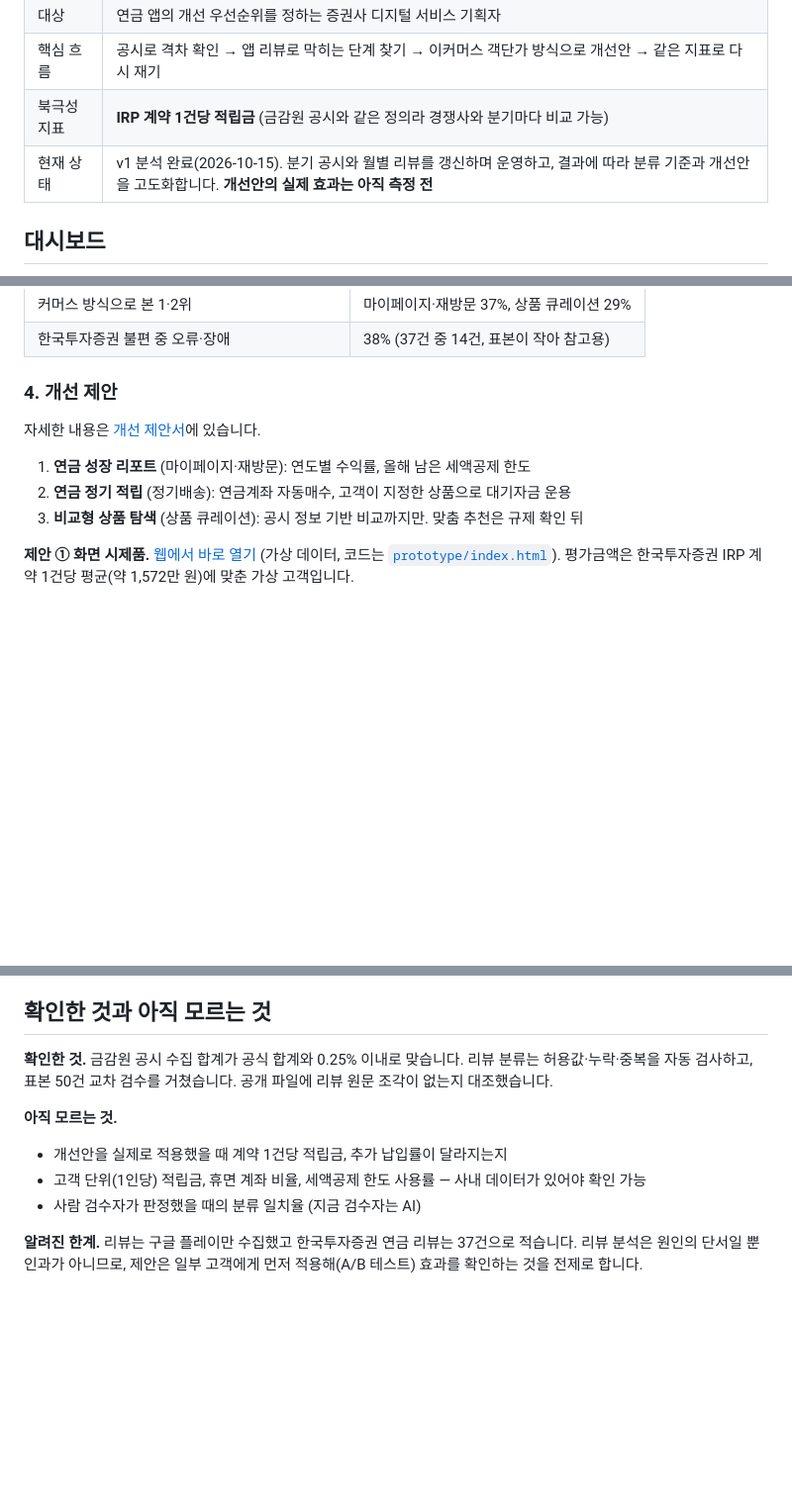
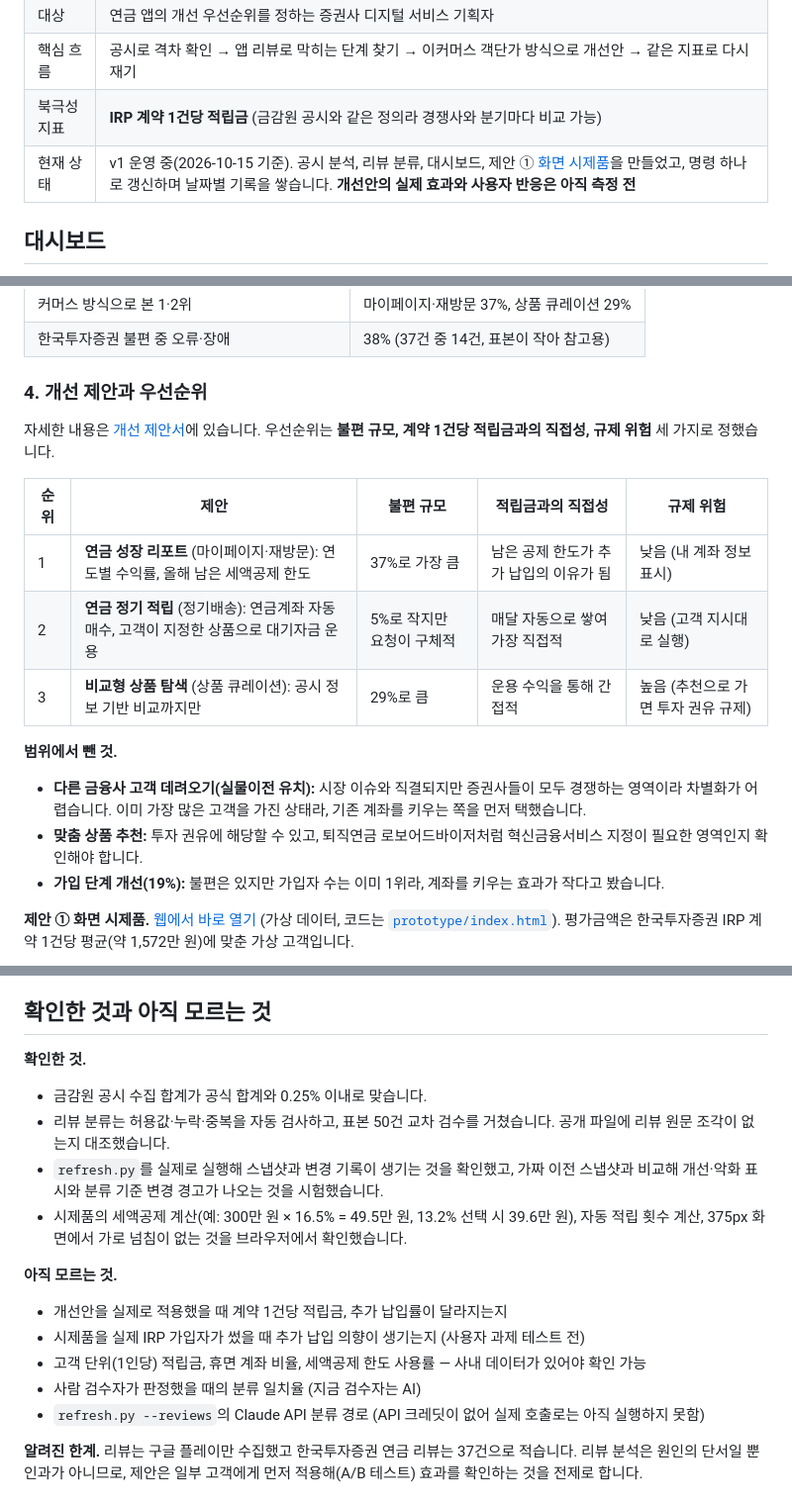
Before and after one commit to jhheo51-arch/irp-aov-radar, a Markdown page: README.md, 3 parts joined by grey strips. Shown at 99% size. Drawn GitHub-style; blank space fills up the shorter version.

Commit message:
Refresh README: priorities, excluded scope, current status, verification
- Add priority criteria table and what was left out of scope and why
- Update current status with prototype, refresh automation, and trend analysis
- Expand verified/unknown items; fix broken heatmap link

Co-Authored-By: Claude Opus 5.5 <noreply@anthropic.com>

```diff
--- a/README.md
+++ b/README.md
@@ -12,7 +12,7 @@ IRP 가입자는 많은데 계좌는 작은 이유를 **금감원 공시와 앱
 | 대상 | 연금 앱의 개선 우선순위를 정하는 증권사 디지털 서비스 기획자 |
 | 핵심 흐름 | 공시로 격차 확인 → 앱 리뷰로 막히는 단계 찾기 → 이커머스 객단가 방식으로 개선안 → 같은 지표로 다시 재기 |
 | 북극성 지표 | **IRP 계약 1건당 적립금** (금감원 공시와 같은 정의라 경쟁사와 분기마다 비교 가능) |
-| 현재 상태 | v1 분석 완료(2026-10-15). 분기 공시와 월별 리뷰를 갱신하며 운영하고, 결과에 따라 분류 기준과 개선안을 고도화합니다. **개선안의 실제 효과는 아직 측정 전** |
+| 현재 상태 | v1 운영 중(2026-10-15 기준). 공시 분석, 리뷰 분류, 대시보드, 제안 ① [화면 시제품](https://jhheo51-arch.github.io/irp-growth-radar/prototype/)을 만들었고, 명령 하나로 갱신하며 날짜별 기록을 쌓습니다. **개선안의 실제 효과와 사용자 반응은 아직 측정 전** |
 
 ## 대시보드
 
@@ -72,13 +72,20 @@ IRP 가입자는 많은데 계좌는 작은 이유를 **금감원 공시와 앱
 | 커머스 방식으로 본 1·2위 | 마이페이지·재방문 37%, 상품 큐레이션 29% |
 | 한국투자증권 불편 중 오류·장애 | 38% (37건 중 14건, 표본이 작아 참고용) |
 
-### 4. 개선 제안
+### 4. 개선 제안과 우선순위
 
-자세한 내용은 [개선 제안서](docs/proposal.md)에 있습니다.
+자세한 내용은 [개선 제안서](docs/proposal.md)에 있습니다. 우선순위는 **불편 규모, 계약 1건당 적립금과의 직접성, 규제 위험** 세 가지로 정했습니다.
 
-1. **연금 성장 리포트** (마이페이지·재방문): 연도별 수익률, 올해 남은 세액공제 한도
-2. **연금 정기 적립** (정기배송): 연금계좌 자동매수, 고객이 지정한 상품으로 대기자금 운용
-3. **비교형 상품 탐색** (상품 큐레이션): 공시 정보 기반 비교까지만. 맞춤 추천은 규제 확인 뒤
+| 순위 | 제안 | 불편 규모 | 적립금과의 직접성 | 규제 위험 |
+|---|---|---|---|---|
+| 1 | **연금 성장 리포트** (마이페이지·재방문): 연도별 수익률, 올해 남은 세액공제 한도 | 37%로 가장 큼 | 남은 공제 한도가 추가 납입의 이유가 됨 | 낮음 (내 계좌 정보 표시) |
+| 2 | **연금 정기 적립** (정기배송): 연금계좌 자동매수, 고객이 지정한 상품으로 대기자금 운용 | 5%로 작지만 요청이 구체적 | 매달 자동으로 쌓여 가장 직접적 | 낮음 (고객 지시대로 실행) |
+| 3 | **비교형 상품 탐색** (상품 큐레이션): 공시 정보 기반 비교까지만 | 29%로 큼 | 운용 수익을 통해 간접적 | 높음 (추천으로 가면 투자 권유 규제) |
+
+**범위에서 뺀 것.**
+- **다른 금융사 고객 데려오기(실물이전 유치):** 시장 이슈와 직결되지만 증권사들이 모두 경쟁하는 영역이라 차별화가 어렵습니다. 이미 가장 많은 고객을 가진 상태라, 기존 계좌를 키우는 쪽을 먼저 택했습니다.
+- **맞춤 상품 추천:** 투자 권유에 해당할 수 있고, 퇴직연금 로보어드바이저처럼 혁신금융서비스 지정이 필요한 영역인지 확인해야 합니다.
+- **가입 단계 개선(19%):** 불편은 있지만 가입자 수는 이미 1위라, 계좌를 키우는 효과가 작다고 봤습니다.
 
 **제안 ① 화면 시제품.** [웹에서 바로 열기](https://jhheo51-arch.github.io/irp-growth-radar/prototype/) (가상 데이터, 코드는 [`prototype/index.html`](prototype/index.html)). 평가금액은 한국투자증권 IRP 계약 1건당 평균(약 1,572만 원)에 맞춘 가상 고객입니다.
 
@@ -128,12 +135,18 @@ v1 결과는 [`scripts/classify_reviews.py`](scripts/classify_reviews.py)의 프
 
 ## 확인한 것과 아직 모르는 것
 
-**확인한 것.** 금감원 공시 수집 합계가 공식 합계와 0.25% 이내로 맞습니다. 리뷰 분류는 허용값·누락·중복을 자동 검사하고, 표본 50건 교차 검수를 거쳤습니다. 공개 파일에 리뷰 원문 조각이 없는지 대조했습니다.
+**확인한 것.**
+- 금감원 공시 수집 합계가 공식 합계와 0.25% 이내로 맞습니다.
+- 리뷰 분류는 허용값·누락·중복을 자동 검사하고, 표본 50건 교차 검수를 거쳤습니다. 공개 파일에 리뷰 원문 조각이 없는지 대조했습니다.
+- `refresh.py`를 실제로 실행해 스냅샷과 변경 기록이 생기는 것을 확인했고, 가짜 이전 스냅샷과 비교해 개선·악화 표시와 분류 기준 변경 경고가 나오는 것을 시험했습니다.
+- 시제품의 세액공제 계산(예: 300만 원 × 16.5% = 49.5만 원, 13.2% 선택 시 39.6만 원), 자동 적립 횟수 계산, 375px 화면에서 가로 넘침이 없는 것을 브라우저에서 확인했습니다.
 
 **아직 모르는 것.**
 - 개선안을 실제로 적용했을 때 계약 1건당 적립금, 추가 납입률이 달라지는지
+- 시제품을 실제 IRP 가입자가 썼을 때 추가 납입 의향이 생기는지 (사용자 과제 테스트 전)
 - 고객 단위(1인당) 적립금, 휴면 계좌 비율, 세액공제 한도 사용률 — 사내 데이터가 있어야 확인 가능
 - 사람 검수자가 판정했을 때의 분류 일치율 (지금 검수자는 AI)
+- `refresh.py --reviews`의 Claude API 분류 경로 (API 크레딧이 없어 실제 호출로는 아직 실행하지 못함)
 
 **알려진 한계.** 리뷰는 구글 플레이만 수집했고 한국투자증권 연금 리뷰는 37건으로 적습니다. 리뷰 분석은 원인의 단서일 뿐 인과가 아니므로, 제안은 일부 고객에게 먼저 적용해(A/B 테스트) 효과를 확인하는 것을 전제로 합니다.
 
```
Also changed, not shown: other parts of README.md (+1 -1 lines).
